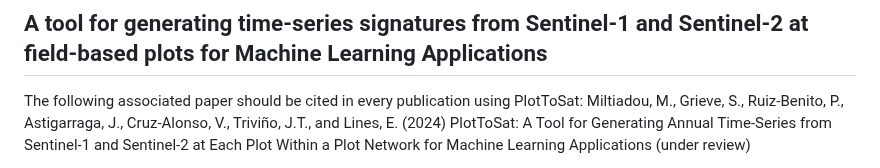
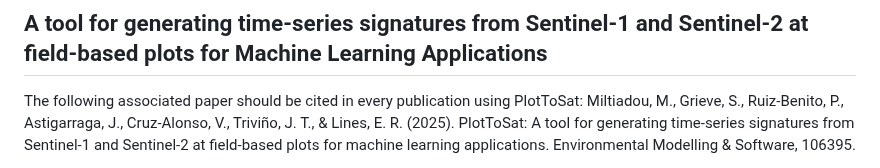
Before and after one commit to Art-n-MathS/PlotToSat, a Markdown page: README.md, the part around one of its changes. GitHub-like rendering.

```diff
--- a/README.md
+++ b/README.md
@@ -3,8 +3,5 @@
 
 The following associated paper should be cited in every publication using
 PlotToSat:
-Miltiadou, M., Grieve, S., Ruiz-Benito, P., Astigarraga, J.,
-Cruz-Alonso, V., Triviño, J.T., and Lines, E. (2024) PlotToSat: A Tool
-for Generating Annual Time-Series from Sentinel-1 and Sentinel-2 at Each
-Plot Within a Plot Network for Machine Learning Applications (under review)
+Miltiadou, M., Grieve, S., Ruiz-Benito, P., Astigarraga, J., Cruz-Alonso, V., Triviño, J. T., & Lines, E. R. (2025). PlotToSat: A tool for generating time-series signatures from Sentinel-1 and Sentinel-2 at field-based plots for machine learning applications. Environmental Modelling & Software, 106395.
 
```
Also changed, not shown: other parts of README.md (+1 -1 lines).
